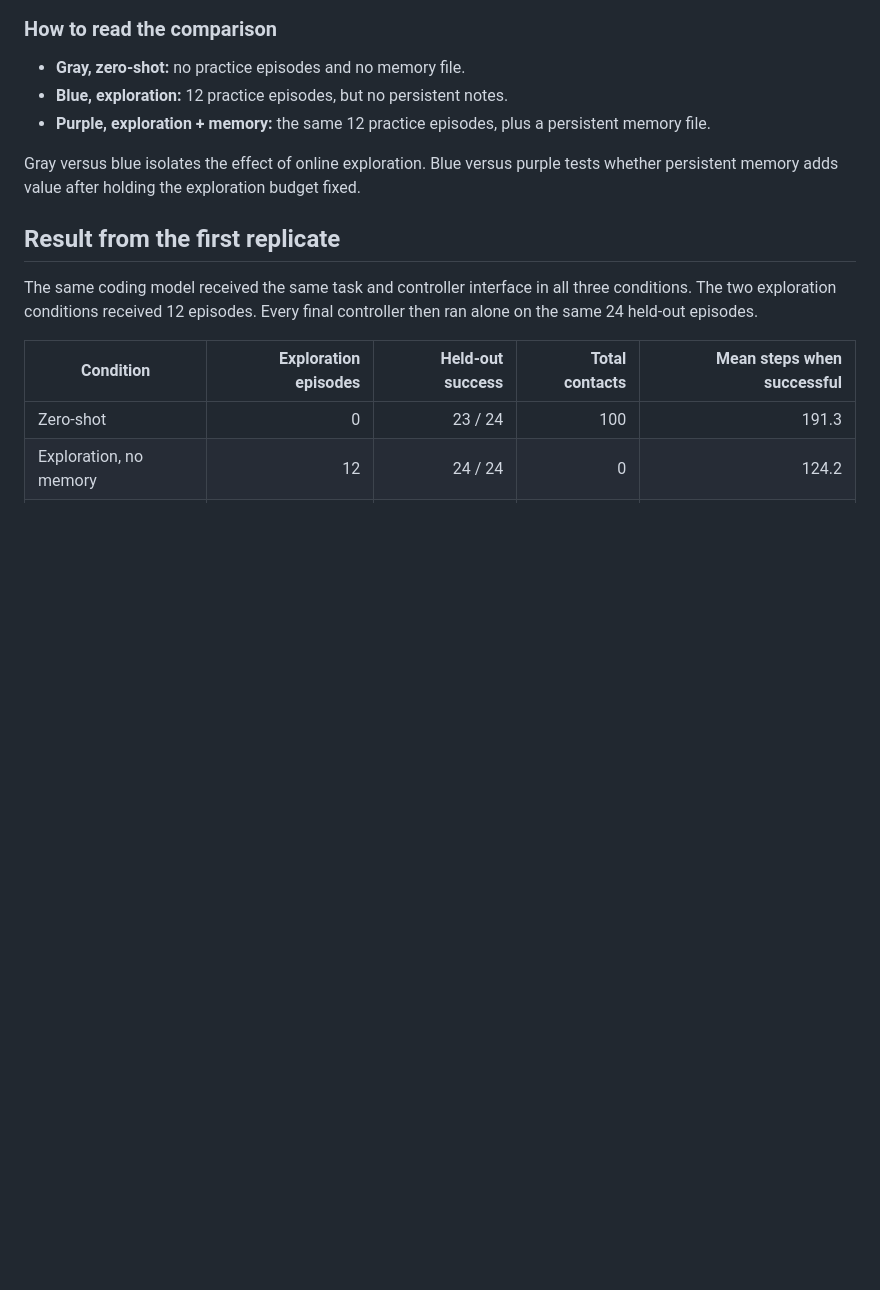
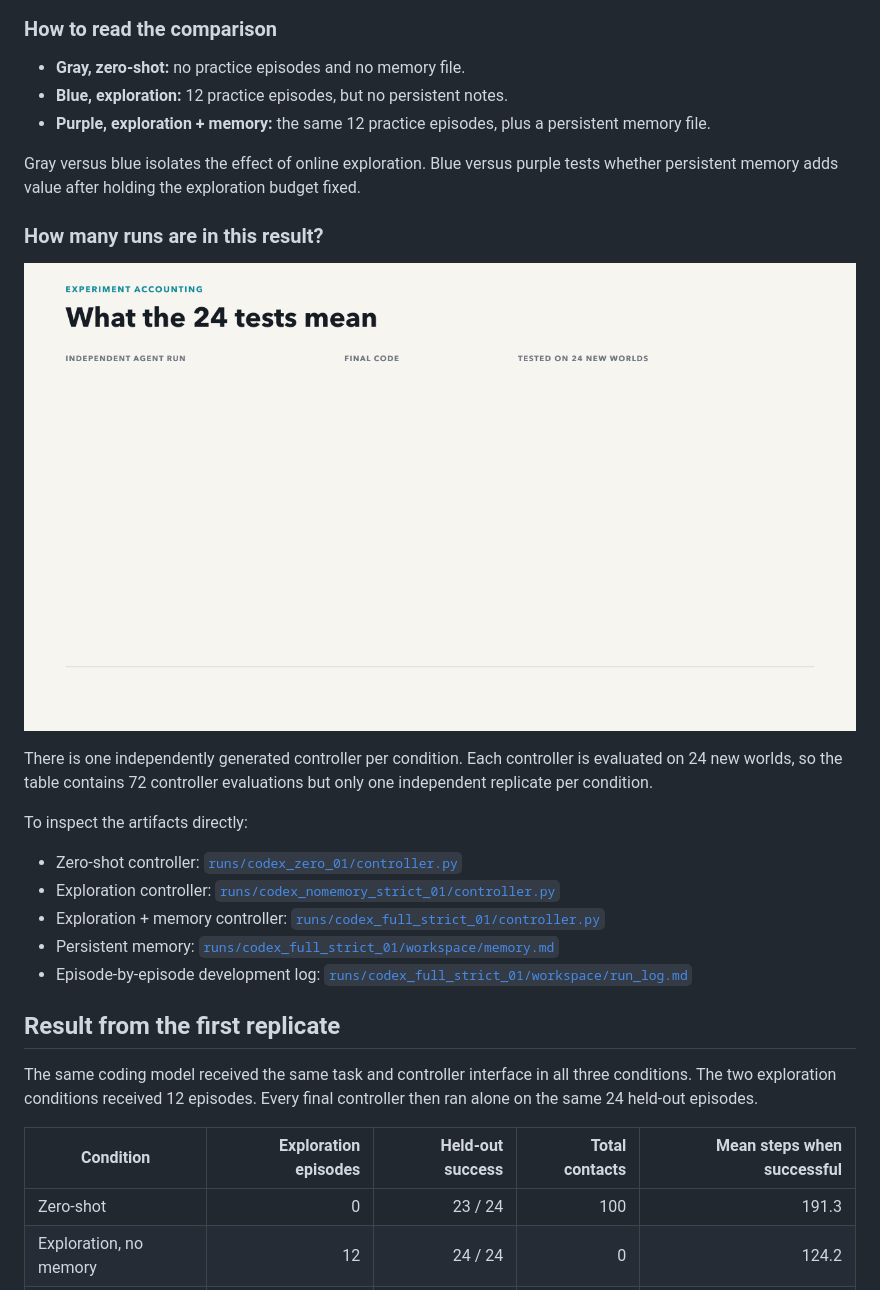
Before and after one commit to WenyiJin2003/rax-exploration-memory-ablation, a Markdown page: README.md, the part around the change. Rendered like a GitHub page; pictures changed too: assets/run_accounting.gif (added); blank space fills up the shorter version.

Commit message:
Add animated run accounting and artifact links

```diff
--- a/README.md
+++ b/README.md
@@ -16,6 +16,20 @@ The experiment asks two questions:
 - **Purple, exploration + memory:** the same 12 practice episodes, plus a persistent memory file.
 
 Gray versus blue isolates the effect of online exploration. Blue versus purple tests whether persistent memory adds value after holding the exploration budget fixed.
+
+### How many runs are in this result?
+
+![How three independent agent runs become 72 controller evaluations](assets/run_accounting.gif)
+
+There is one independently generated controller per condition. Each controller is evaluated on 24 new worlds, so the table contains 72 controller evaluations but only one independent replicate per condition.
+
+To inspect the artifacts directly:
+
+- Zero-shot controller: [`runs/codex_zero_01/controller.py`](runs/codex_zero_01/controller.py)
+- Exploration controller: [`runs/codex_nomemory_strict_01/controller.py`](runs/codex_nomemory_strict_01/controller.py)
+- Exploration + memory controller: [`runs/codex_full_strict_01/controller.py`](runs/codex_full_strict_01/controller.py)
+- Persistent memory: [`runs/codex_full_strict_01/workspace/memory.md`](runs/codex_full_strict_01/workspace/memory.md)
+- Episode-by-episode development log: [`runs/codex_full_strict_01/workspace/run_log.md`](runs/codex_full_strict_01/workspace/run_log.md)
 
 ## Result from the first replicate
 
```
Also changed, not shown: assets/run_accounting_poster.png (added).
